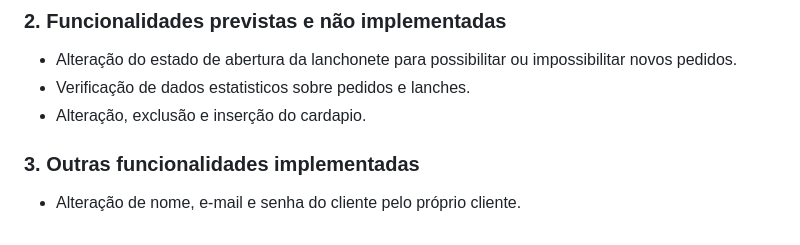
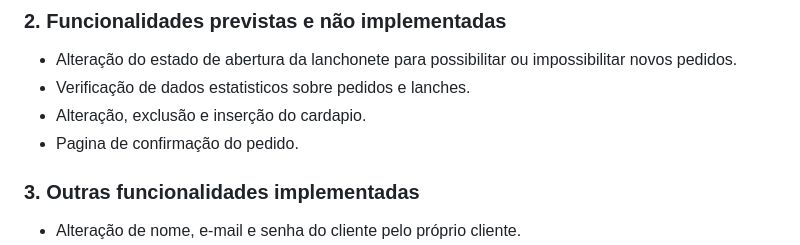
Before and after one commit to UFOP-CSI477/2022-02-atividades-PatrickCaminhas, a Markdown page: Projeto/02-final-version.md, the part around the change. Drawn GitHub-style.

```diff
--- a/Projeto/02-final-version.md
+++ b/Projeto/02-final-version.md
@@ -27,6 +27,7 @@ Para o usuario funcionário:
 - Alteração do estado de abertura da lanchonete para possibilitar ou impossibilitar novos pedidos.
 - Verificação de dados estatisticos sobre pedidos e lanches.
 - Alteração, exclusão e inserção do cardapio.
+- Pagina de confirmação do pedido.
 
 ### 3. Outras funcionalidades implementadas
 - Alteração de nome, e-mail e senha do cliente pelo próprio cliente.
```
